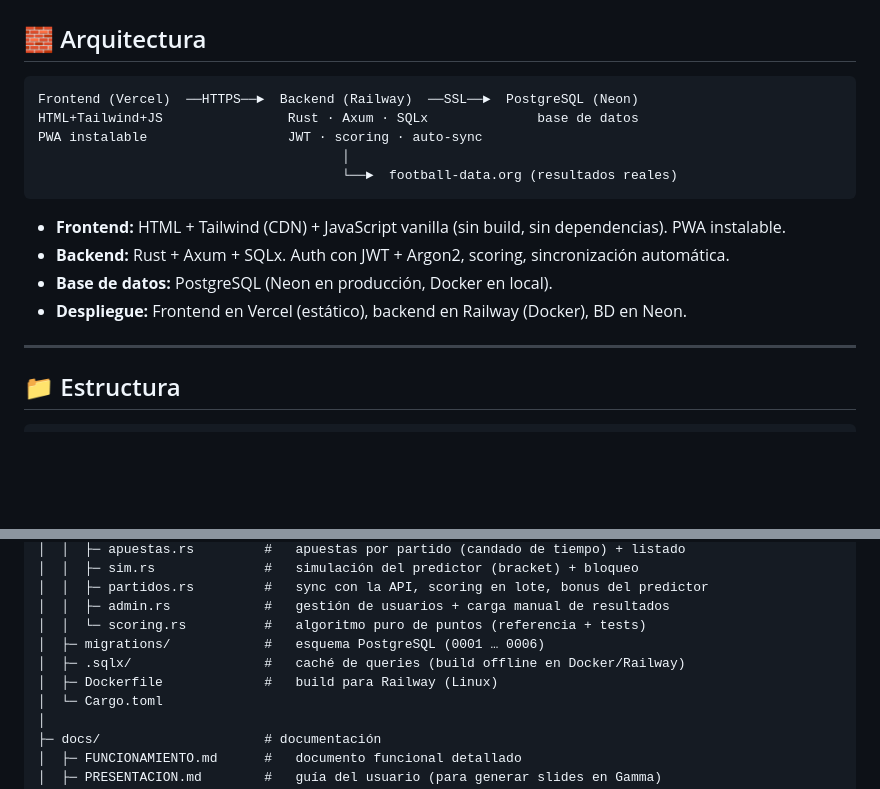
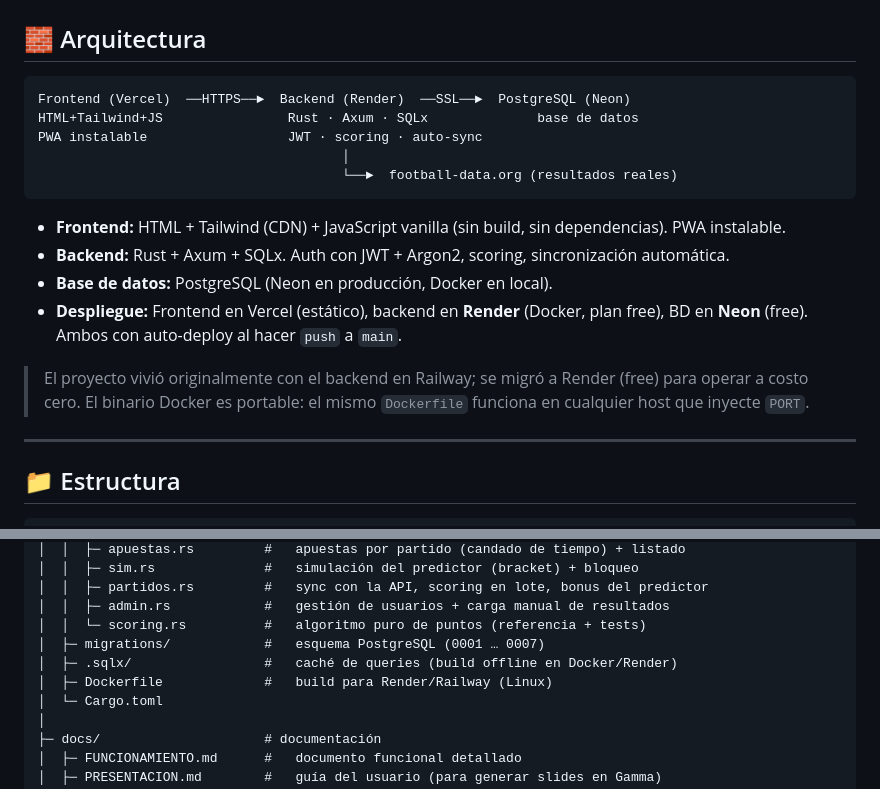
Before and after one commit to AngheloJM/conecta-world-cup-predictor, a Markdown page: README.md, 2 parts joined by grey strips. GitHub-like rendering; blank space fills up the shorter version.

````diff
--- a/README.md
+++ b/README.md
@@ -14,7 +14,7 @@ El backend trae resultados reales automáticamente, calcula los puntos y ordena
 ## 🧱 Arquitectura
 
 ```text
-Frontend (Vercel)  ──HTTPS──►  Backend (Railway)  ──SSL──►  PostgreSQL (Neon)
+Frontend (Vercel)  ──HTTPS──►  Backend (Render)  ──SSL──►  PostgreSQL (Neon)
 HTML+Tailwind+JS                Rust · Axum · SQLx              base de datos
 PWA instalable                  JWT · scoring · auto-sync
                                        │
@@ -24,7 +24,9 @@ PWA instalable                  JWT · scoring · auto-sync
 - **Frontend:** HTML + Tailwind (CDN) + JavaScript vanilla (sin build, sin dependencias). PWA instalable.
 - **Backend:** Rust + Axum + SQLx. Auth con JWT + Argon2, scoring, sincronización automática.
 - **Base de datos:** PostgreSQL (Neon en producción, Docker en local).
-- **Despliegue:** Frontend en Vercel (estático), backend en Railway (Docker), BD en Neon.
+- **Despliegue:** Frontend en Vercel (estático), backend en **Render** (Docker, plan free), BD en **Neon** (free). Ambos con auto-deploy al hacer `push` a `main`.
+
+> El proyecto vivió originalmente con el backend en Railway; se migró a Render (free) para operar a costo cero. El binario Docker es portable: el mismo `Dockerfile` funciona en cualquier host que inyecte `PORT`.
 
 ---
 
@@ -59,9 +61,9 @@ Mundial-Rust/
 │  │  ├─ partidos.rs         #   sync con la API, scoring en lote, bonus del predictor
 │  │  ├─ admin.rs            #   gestión de usuarios + carga manual de resultados
 │  │  └─ scoring.rs          #   algoritmo puro de puntos (referencia + tests)
-│  ├─ migrations/            #   esquema PostgreSQL (0001 … 0006)
-│  ├─ .sqlx/                 #   caché de queries (build offline en Docker/Railway)
-│  ├─ Dockerfile             #   build para Railway (Linux)
+│  ├─ migrations/            #   esquema PostgreSQL (0001 … 0007)
+│  ├─ .sqlx/                 #   caché de queries (build offline en Docker/Render)
+│  ├─ Dockerfile             #   build para Render/Railway (Linux)
 │  └─ Cargo.toml
 │
 ├─ docs/                     # documentación
````
Also changed, not shown: other parts of README.md (+41 -3 lines).
